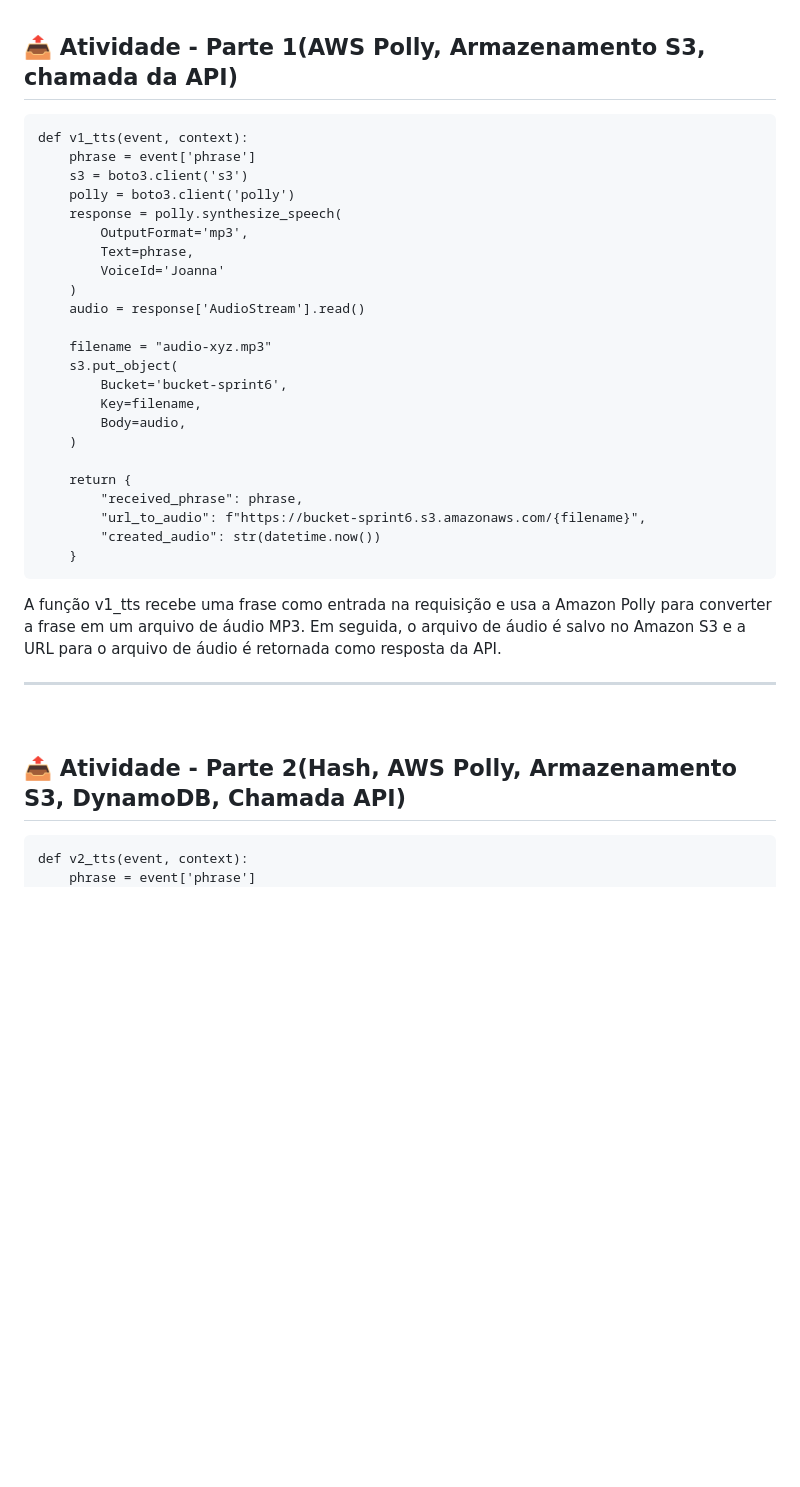
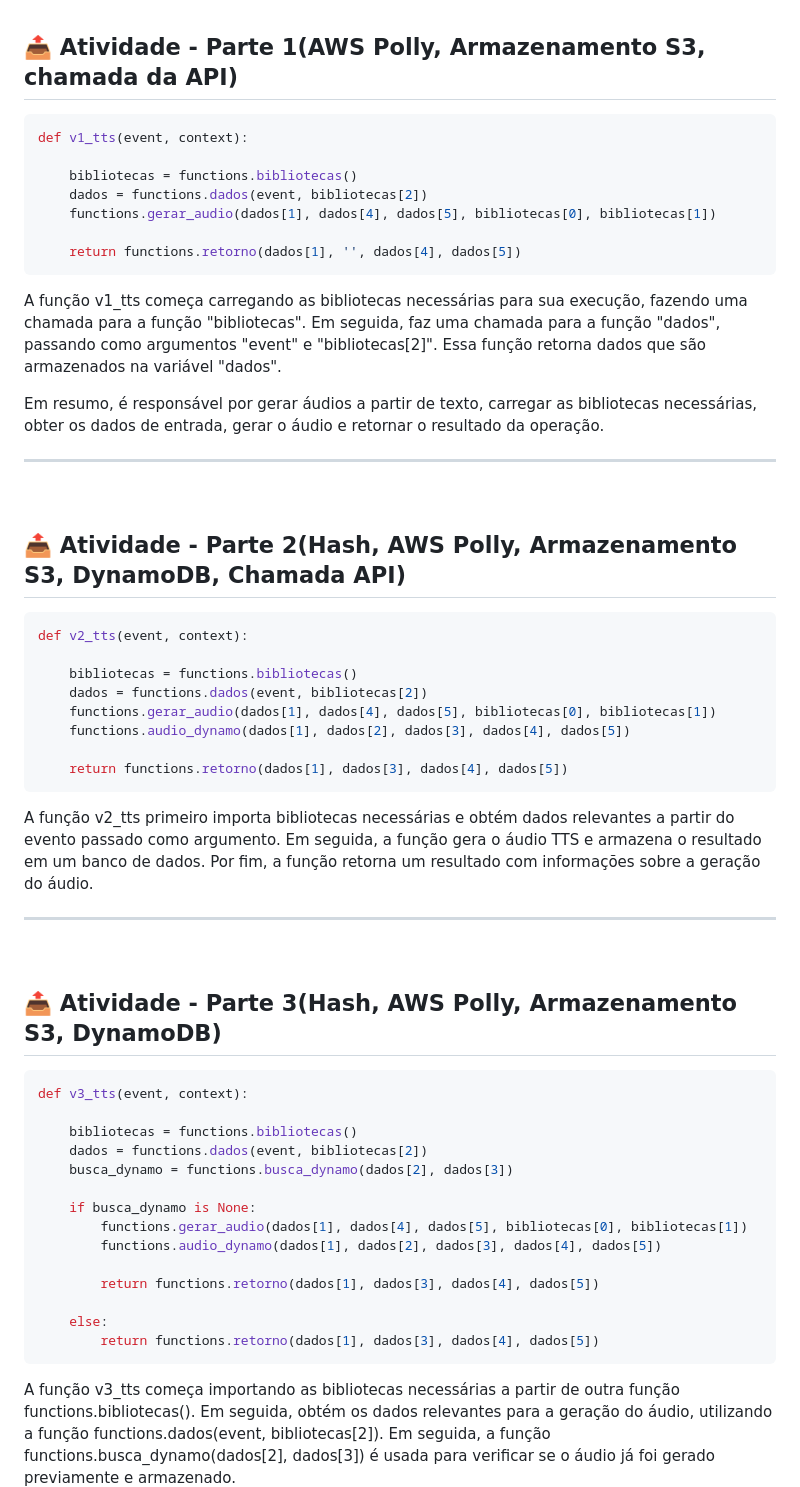
Before and after one commit to fluanbrito/sprint-6-pb-aws-ifce, a Markdown page: README.md, the part around the change printed below. Rendered like a GitHub page; blank space fills up the shorter version.

````diff
--- a/README.md
+++ b/README.md
@@ -137,39 +149,57 @@ A função v2_description retorna a mensagem "TTS api version 2." em formato JSO
 
 ## 📤 Atividade - Parte 1(AWS Polly, Armazenamento S3, chamada da API)
 
-```
+```bash
 def v1_tts(event, context):
-    phrase = event['phrase']
-    s3 = boto3.client('s3')
-    polly = boto3.client('polly')
-    response = polly.synthesize_speech(
-        OutputFormat='mp3',
-        Text=phrase,
-        VoiceId='Joanna'
-    )
-    audio = response['AudioStream'].read()
 
-    filename = "audio-xyz.mp3"
-    s3.put_object(
-        Bucket='bucket-sprint6',
-        Key=filename,
-        Body=audio,
-    )
+    bibliotecas = functions.bibliotecas()
+    dados = functions.dados(event, bibliotecas[2])
+    functions.gerar_audio(dados[1], dados[4], dados[5], bibliotecas[0], bibliotecas[1])
 
-    return {
-        "received_phrase": phrase,
-        "url_to_audio": f"https://bucket-sprint6.s3.amazonaws.com/{filename}",
-        "created_audio": str(datetime.now())
-    }
+    return functions.retorno(dados[1], '', dados[4], dados[5])
 ```
 
-A função v1_tts recebe uma frase como entrada na requisição e usa a Amazon Polly para converter a frase em um arquivo de áudio MP3. Em seguida, o arquivo de áudio é salvo no Amazon S3 e a URL para o arquivo de áudio é retornada como resposta da API.
+A função v1_tts começa carregando as bibliotecas necessárias para sua execução, fazendo uma chamada para a função "bibliotecas". Em seguida, faz uma chamada para a função "dados", passando como argumentos "event" e "bibliotecas[2]". Essa função retorna dados que são armazenados na variável "dados".
+
+Em resumo, é responsável por gerar áudios a partir de texto, carregar as bibliotecas necessárias, obter os dados de entrada, gerar o áudio e retornar o resultado da operação.
 
 <hr>
 <br>
 
 ## 📤 Atividade - Parte 2(Hash, AWS Polly, Armazenamento S3, DynamoDB, Chamada API)
 
+```bash
+def v2_tts(event, context):
+
+    bibliotecas = functions.bibliotecas()
+    dados = functions.dados(event, bibliotecas[2])
+    functions.gerar_audio(dados[1], dados[4], dados[5], bibliotecas[0], bibliotecas[1])
+    functions.audio_dynamo(dados[1], dados[2], dados[3], dados[4], dados[5])
+
+    return functions.retorno(dados[1], dados[3], dados[4], dados[5])
 ```
-def v2_tts(event, context):
-    phrase = event['phrase']
+
+A função v2_tts primeiro importa bibliotecas necessárias e obtém dados relevantes a partir do evento passado como argumento. Em seguida, a função gera o áudio TTS e armazena o resultado em um banco de dados. Por fim, a função retorna um resultado com informações sobre a geração do áudio.
+
+<hr>
+<br>
+
+## 📤 Atividade - Parte 3(Hash, AWS Polly, Armazenamento S3, DynamoDB)
+```bash
+def v3_tts(event, context):
+
+    bibliotecas = functions.bibliotecas()
+    dados = functions.dados(event, bibliotecas[2])
+    busca_dynamo = functions.busca_dynamo(dados[2], dados[3])
+
+    if busca_dynamo is None:
+        functions.gerar_audio(dados[1], dados[4], dados[5], bibliotecas[0], bibliotecas[1])
+        functions.audio_dynamo(dados[1], dados[2], dados[3], dados[4], dados[5])
+
+        return functions.retorno(dados[1], dados[3], dados[4], dados[5])
+
+    else:
+        return functions.retorno(dados[1], dados[3], dados[4], dados[5])
+```
+A função v3_tts começa importando as bibliotecas necessárias a partir de outra função functions.bibliotecas(). Em seguida, obtém os dados relevantes para a geração do áudio, utilizando a função functions.dados(event, bibliotecas[2]). Em seguida, a função functions.busca_dynamo(dados[2], dados[3]) é usada para verificar se o áudio já foi gerado previamente e armazenado.
+
````
Also changed, not shown: other parts of README.md (+89 -117 lines).
